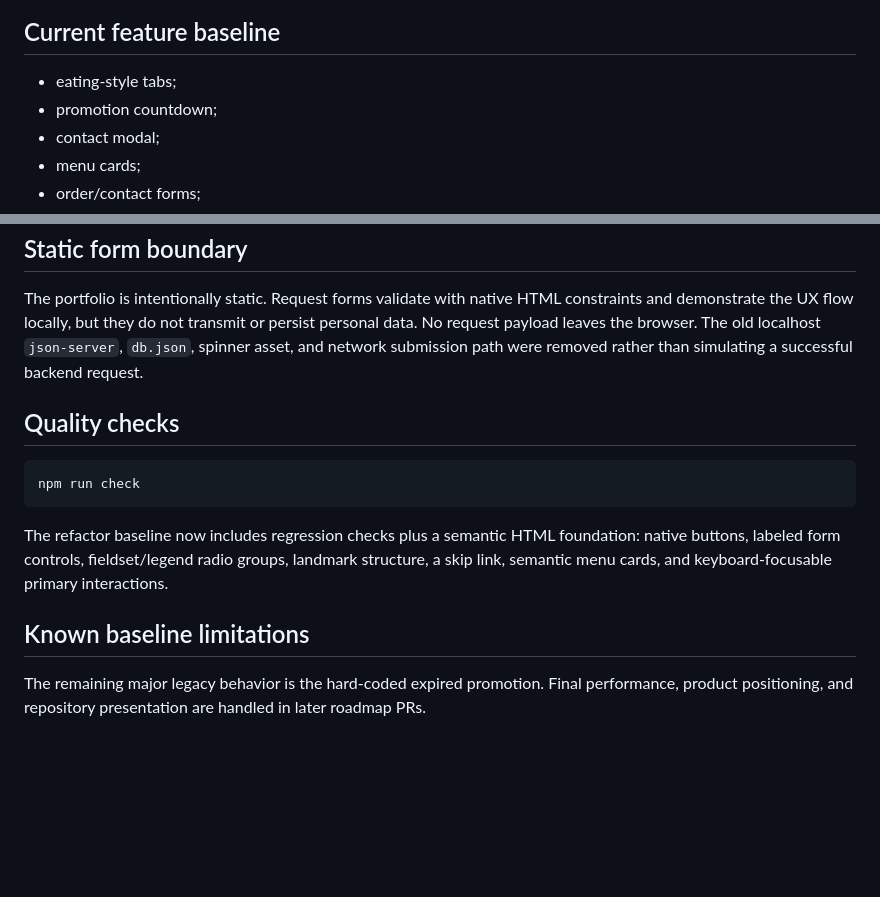
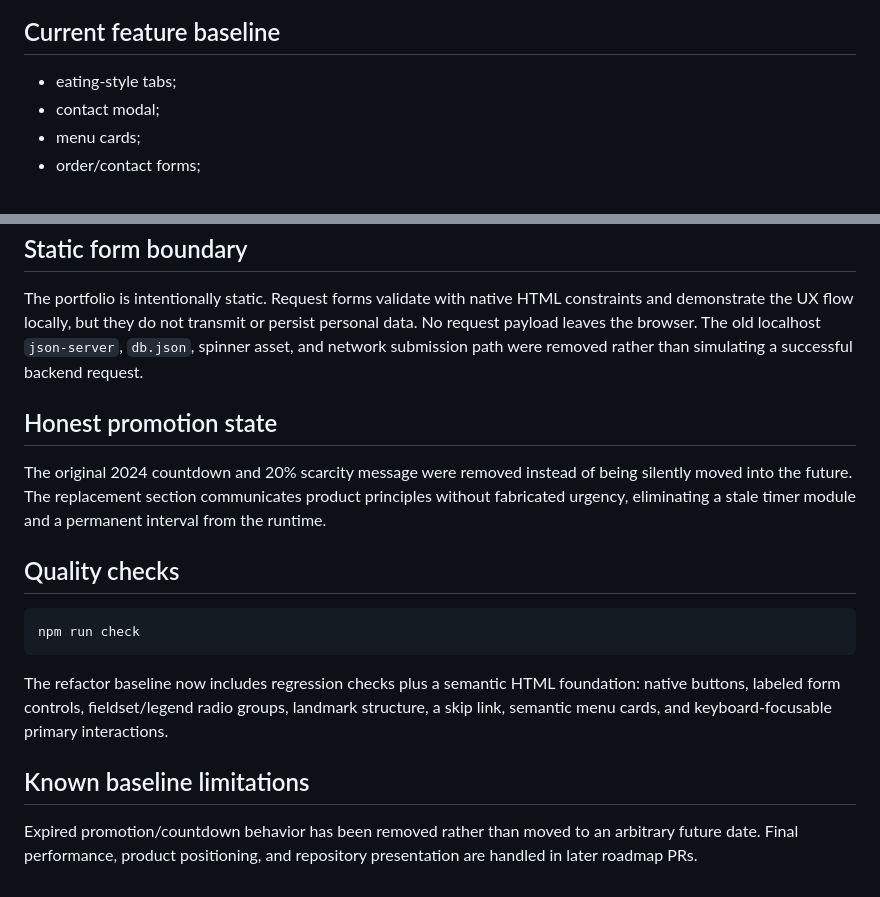
Before and after one commit to MykolaDotsenko/Healthy-Lifestyle-Website-Vanilla-JS, a Markdown page: README.md, 2 parts joined by grey strips. Drawn GitHub-style; blank space fills up the shorter version.

Commit message:
docs: document removal of artificial urgency

````diff
--- a/README.md
+++ b/README.md
@@ -7,7 +7,6 @@ A healthy-lifestyle landing page built with semantic HTML, Vanilla CSS, and Vani
 ## Current feature baseline
 
 - eating-style tabs;
-- promotion countdown;
 - contact modal;
 - menu cards;
 - order/contact forms;
@@ -75,6 +74,10 @@ Contact UI uses the platform `<dialog>` element with `showModal()`/`close()`, ex
 
 The portfolio is intentionally static. Request forms validate with native HTML constraints and demonstrate the UX flow locally, but they do not transmit or persist personal data. No request payload leaves the browser. The old localhost `json-server`, `db.json`, spinner asset, and network submission path were removed rather than simulating a successful backend request.
 
+## Honest promotion state
+
+The original 2024 countdown and 20% scarcity message were removed instead of being silently moved into the future. The replacement section communicates product principles without fabricated urgency, eliminating a stale timer module and a permanent interval from the runtime.
+
 ## Quality checks
 
 ```bash
@@ -85,4 +88,4 @@ The refactor baseline now includes regression checks plus a semantic HTML founda
 
 ## Known baseline limitations
 
-The remaining major legacy behavior is the hard-coded expired promotion. Final performance, product positioning, and repository presentation are handled in later roadmap PRs.
+Expired promotion/countdown behavior has been removed rather than moved to an arbitrary future date. Final performance, product positioning, and repository presentation are handled in later roadmap PRs.
````
